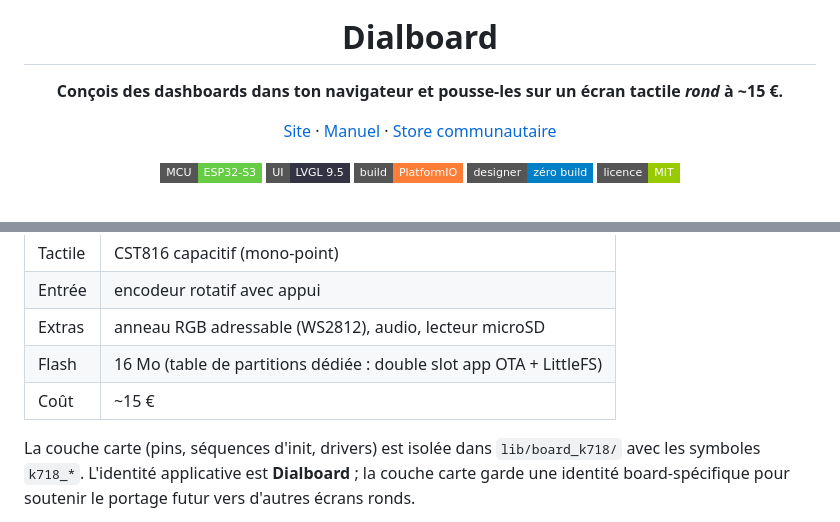
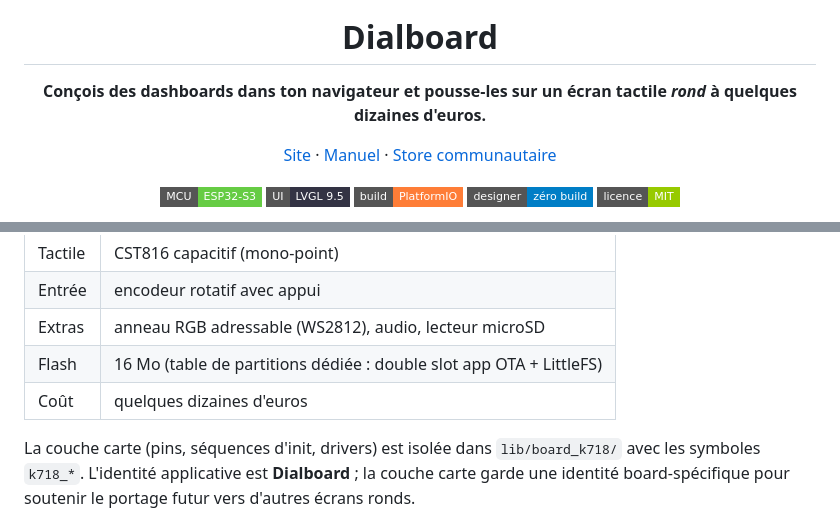
Before and after one commit to Sandjab/Dialboard, a Markdown page: README.fr.md, 2 parts joined by grey strips. GitHub-like rendering; badges without logos.

```diff
--- a/README.fr.md
+++ b/README.fr.md
@@ -5,7 +5,7 @@
 <h1 align="center">Dialboard</h1>
 
 <p align="center">
-  <strong>Conçois des dashboards dans ton navigateur et pousse-les sur un écran tactile <em>rond</em> à ~15 €.</strong>
+  <strong>Conçois des dashboards dans ton navigateur et pousse-les sur un écran tactile <em>rond</em> à quelques dizaines d'euros.</strong>
 </p>
 
 <p align="center">
@@ -91,7 +91,7 @@ Cible principale : **Guition JC3636K718**.
 | Entrée | encodeur rotatif avec appui |
 | Extras | anneau RGB adressable (WS2812), audio, lecteur microSD |
 | Flash | 16 Mo (table de partitions dédiée : double slot app OTA + LittleFS) |
-| Coût | ~15 € |
+| Coût | quelques dizaines d'euros |
 
 La couche carte (pins, séquences d'init, drivers) est isolée dans `lib/board_k718/` avec les
 symboles `k718_*`. L'identité applicative est **Dialboard** ; la couche carte garde une identité
```
Also changed, not shown: CLAUDE.md (+1 -1 lines), README.md (+2 -2 lines).
